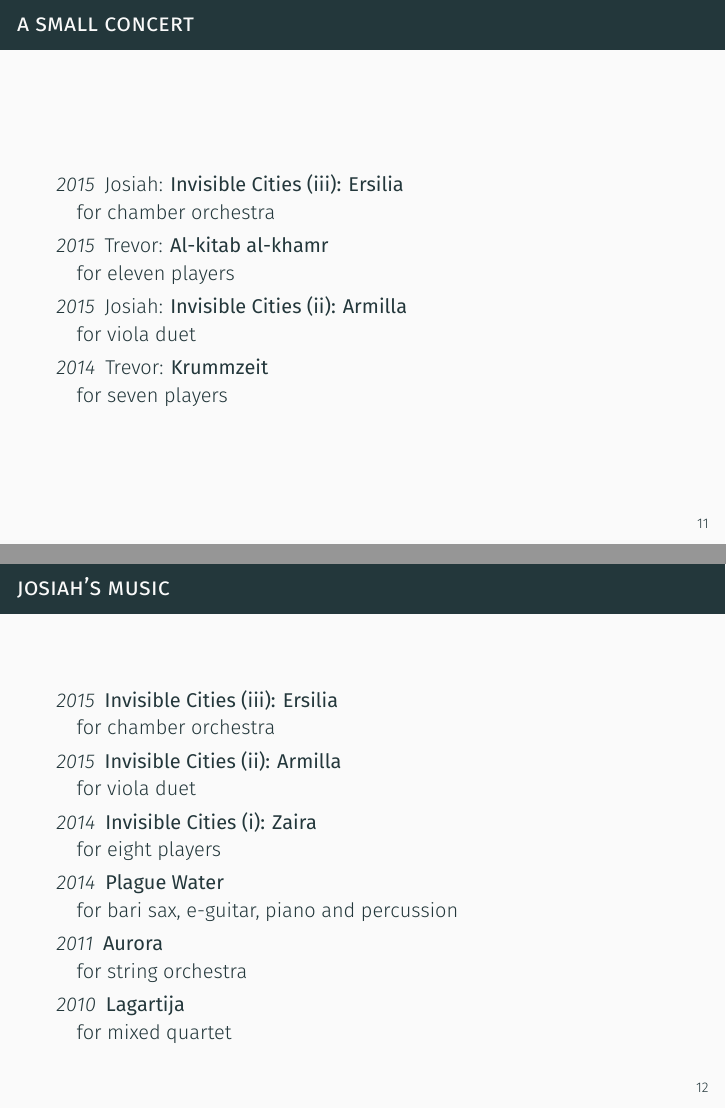
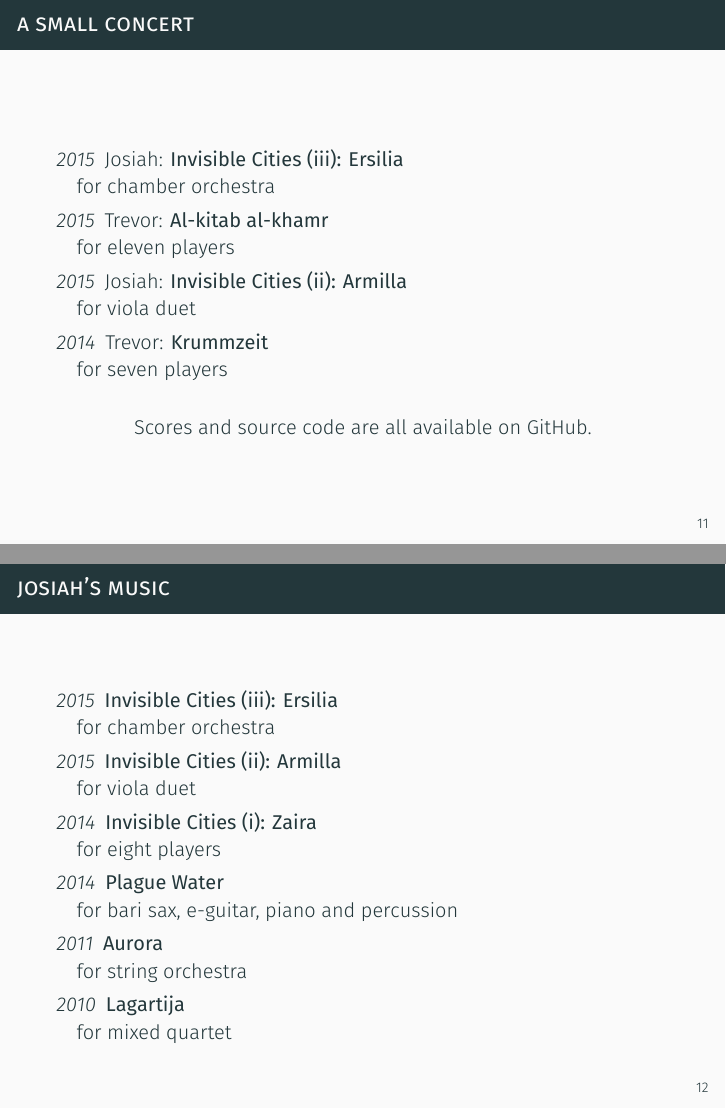
Before and after one commit to Abjad/presentations, LaTeX slides (huddersfield/huddersfield.tex): pages 12 and 13 of 24, joined at a grey line. The pictures show the PDF file huddersfield/huddersfield.pdf that the author committed with the source.

Commit message:
Updated Huddersfield stuff.

```diff
--- a/huddersfield/huddersfield.tex
+++ b/huddersfield/huddersfield.tex
@@ -146,6 +146,9 @@ Inspection, iteration, selection, mutation, persistence
         \item[2014] Trevor: \textbf{Krummzeit} \\
             for seven players
     \end{description}
+    \begin{center}
+        Scores and source code are all available on GitHub.
+    \end{center}
 \end{frame}
 
 \begin{frame}{Josiah's music}
```
Also changed, not shown: huddersfield/huddersfield.pdf, 1 other file.
